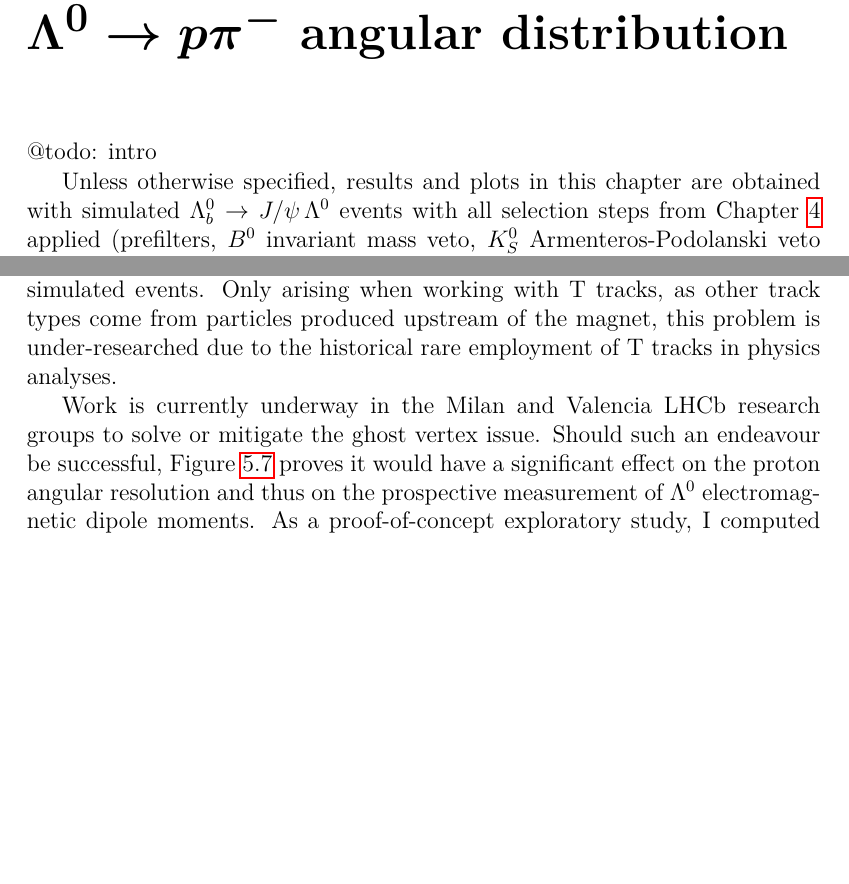
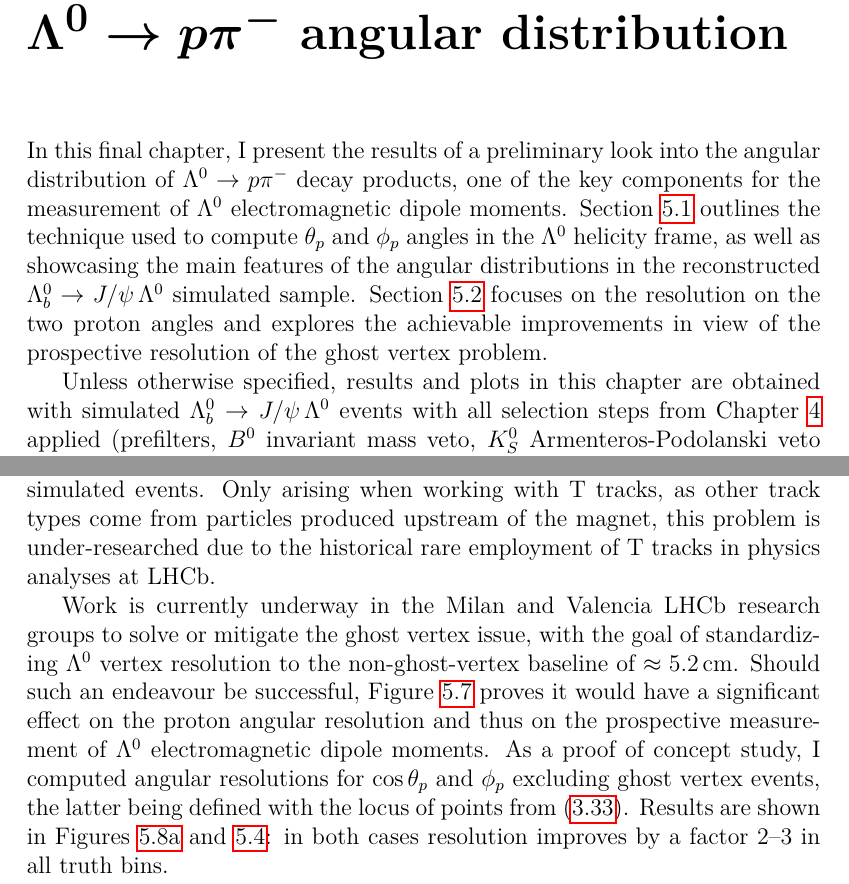
Before and after one commit to alatios/lambda-baryon_thesis, a LaTeX thesis (main.tex, which reads tex_files/05-angular_studies.tex): two parts of pages 99 and 105 of 115, joined at a grey line, cut so that both start at the same text, the shorter picture padded with empty space. Compiled offline with pdfLaTeX.

Commit message:
Finish Chapter 5 (for now), revise Chapter intros

```diff
--- a/tex_files/05-angular_studies.tex
+++ b/tex_files/05-angular_studies.tex
@@ -1,7 +1,9 @@
 \chapter{Preliminary study on the \texorpdfstring{\lambdadecay}{Lambda baryon decay} angular distribution}
 \label{cap:angular_distribution}
 
-@todo: intro
+In this final chapter, I present the results of a preliminary look into the angular distribution of \lambdadecay decay products, one of the key components for the measurement of \lz electromagnetic dipole moments.
+Section \ref{sec:5:angular_distribution} outlines the technique used to compute \thetap and \phip angles in the \lz helicity frame, as well as showcasing the main features of the angular distributions in the reconstructed \demonstratorshort simulated sample.
+Section \ref{sec:5:angular_resolution} focuses on the resolution on the two proton angles and explores the achievable improvements in view of the prospective resolution of the ghost vertex problem.
 
 Unless otherwise specified, results and plots in this chapter are obtained with simulated \demonstratorshort events with all selection steps from Chapter \ref{cap:event_selection} applied (prefilters, \bz invariant mass veto, \kshort Armenteros-Podolanski veto and HBDT hard threshold cut) and selecting the $\mu \pm 3\sigma$ signal region, using $\mu$ and $\sigma$ best values from the Run 2 data $J/\psi\,\Lambda^0$ invariant mass fit (see Table \ref{tab:4:fit_results}).
 
@@ -325,7 +332,7 @@ This is to be expected since poor \lz vertex reconstruction affects resolution o
 
 Studies detailed in Section \ref{sec:3:ghost_vertex} illustrate that most highly biased events can be traced back to the <<ghost vertex>> problem, whereby the bending of $p\pi^-$ tracks in the $xz$ plane due to the LHCb magnetic field creates a second crossing point which provides a local $\chi^2$ minimum for the Vertex Fitter algorithm to converge at.
 This issue affects almost one third of \demonstratorshort simulated events.
-Only arising when working with T tracks, as other track types come from particles produced upstream of the magnet, this problem is under-researched due to the historical rare employment of T tracks in physics analyses.
+Only arising when working with T tracks, as other track types come from particles produced upstream of the magnet, this problem is under-researched due to the historical rare employment of T tracks in physics analyses at LHCb.
 
 \begin{figure}[t]
 	\centering
@@ -340,10 +347,11 @@ Only arising when working with T tracks, as other track types come from particle
 		\label{fig:5:phi_resolution_nocross}
 	\end{subfigure}
 	\caption{Angular resolutions on $\cos\theta_p$ \textit{(a)} and $\phi_p$ \textit{(b)} as a function of the respective true values. Resolutions are computed on simulated \demonstratorshort events after all selection steps, including (\textit{filled circles}) and removing (\textit{empty squares}) \lambdadecay ghost vertex events.}
-	\label{fig:4:resolution_nocross}
+	\label{fig:5:resolution_nocross}
 \end{figure}
 
-Work is currently underway in the Milan and Valencia LHCb research groups to solve or mitigate the ghost vertex issue.
+Work is currently underway in the Milan and Valencia LHCb research groups to solve or mitigate the ghost vertex issue, with the goal of standardizing \lz vertex resolution to the non-ghost-vertex baseline of $\approx \SI{5.2}{\centi\meter}$.
 Should such an endeavour be successful, Figure \ref{fig:5:angular_resolution_vs_vertex_bias} proves it would have a significant effect on the proton angular resolution and thus on the prospective measurement of \lz electromagnetic dipole moments.
-As a proof-of-concept exploratory study, I computed angular resolutions
-[@todo:l'ultima figura e considerazioni finali]
+As a proof of concept study, I computed angular resolutions for \cthetap and \phip excluding ghost vertex events, the latter being defined with the locus of points from \eqref{eq:3:psih_banana}.
+Results are shown in Figures \ref{fig:5:theta_resolution_nocross} and \ref{fig:5:phi_distributions_reco}:
+in both cases resolution improves by a factor 2--3 in all truth bins.
```
Also changed, not shown: tex_files/02-lhcb.tex (+1 -1 lines), tex_files/03-vertex_reconstruction.tex (+4 -3 lines), tex_files/04-event_selection.tex (+2 -2 lines), tex_files/05-angular_studies.tex (11 more changed lines), 1 other file.
